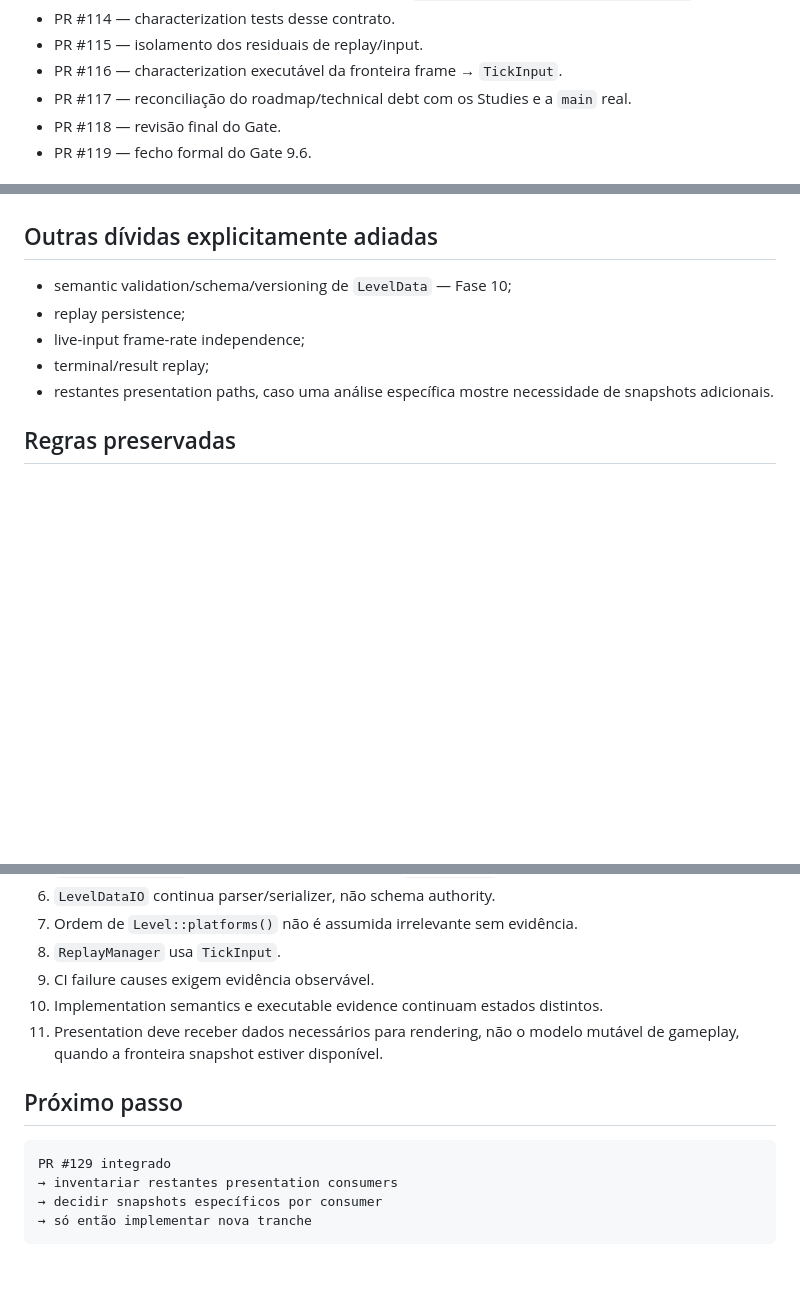
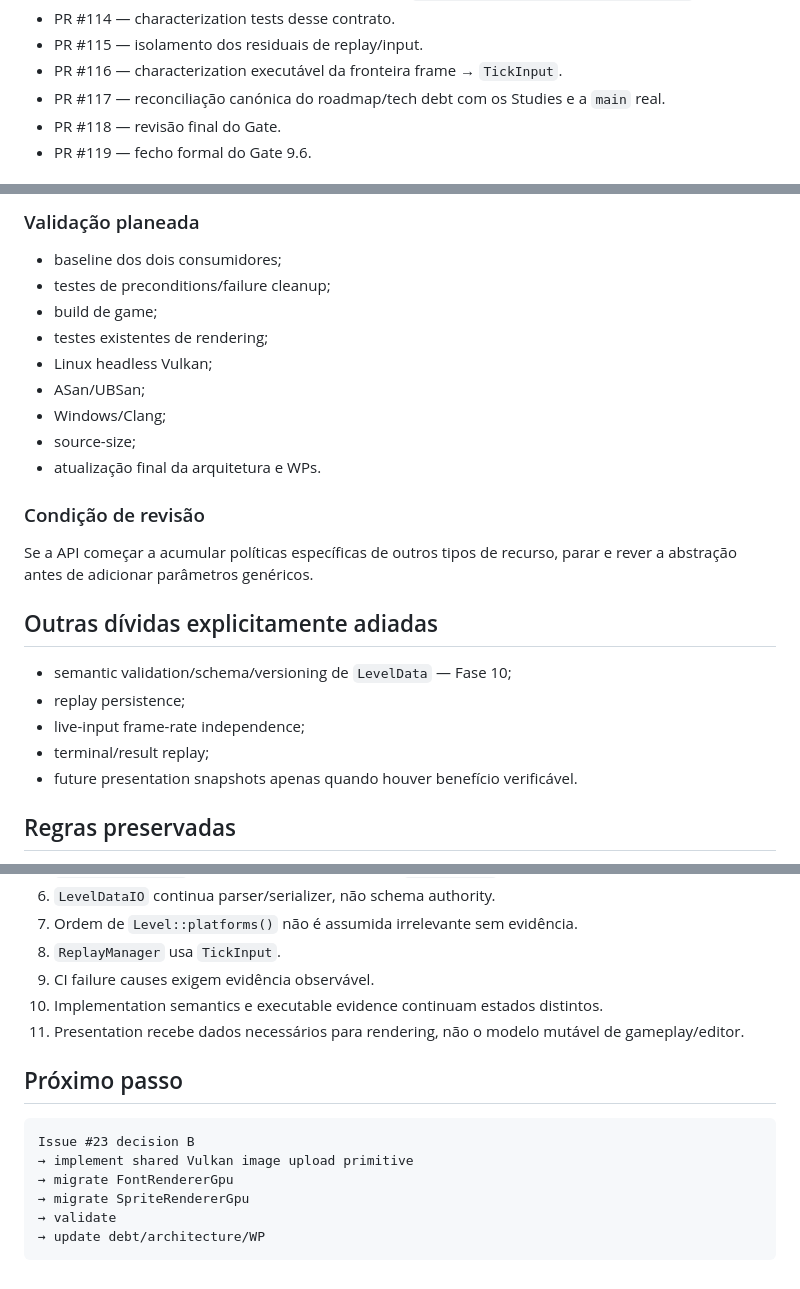
Before and after one commit to Siuo-Player/ASCENDENDO, a Markdown page: docs/TECH_DEBT.md, 3 parts joined by grey strips. GitHub-like rendering; blank space fills up the shorter version.

````diff
--- a/docs/TECH_DEBT.md
+++ b/docs/TECH_DEBT.md
@@ -30,7 +30,7 @@ O fecho formal segue a integração da revisão final do Gate (PR #118) e a conf
 - PR #114 — characterization tests desse contrato.
 - PR #115 — isolamento dos residuais de replay/input.
 - PR #116 — characterization executável da fronteira frame → `TickInput`.
-- PR #117 — reconciliação do roadmap/technical debt com os Studies e a `main` real.
+- PR #117 — reconciliação canónica do roadmap/tech debt com os Studies e a `main` real.
 - PR #118 — revisão final do Gate.
 - PR #119 — fecho formal do Gate 9.6.
 
@@ -97,3 +135,18 @@ Os restantes presentation consumers devem ser avaliados separadamente. `UiRender
+### Validação planeada
+
+- baseline dos dois consumidores;
+- testes de preconditions/failure cleanup;
+- build de game;
+- testes existentes de rendering;
+- Linux headless Vulkan;
+- ASan/UBSan;
+- Windows/Clang;
+- source-size;
+- atualização final da arquitetura e WPs.
+
+### Condição de revisão
+
+Se a API começar a acumular políticas específicas de outros tipos de recurso, parar e rever a abstração antes de adicionar parâmetros genéricos.
 
 ## Outras dívidas explicitamente adiadas
 
@@ -101,7 +154,7 @@ Os restantes presentation consumers devem ser avaliados separadamente. `UiRender
 - replay persistence;
 - live-input frame-rate independence;
 - terminal/result replay;
-- restantes presentation paths, caso uma análise específica mostre necessidade de snapshots adicionais.
+- future presentation snapshots apenas quando houver benefício verificável.
 
 ## Regras preservadas
 
@@ -115,13 +168,15 @@ Os restantes presentation consumers devem ser avaliados separadamente. `UiRender
 8. `ReplayManager` usa `TickInput`.
 9. CI failure causes exigem evidência observável.
 10. Implementation semantics e executable evidence continuam estados distintos.
-11. Presentation deve receber dados necessários para rendering, não o modelo mutável de gameplay, quando a fronteira snapshot estiver disponível.
+11. Presentation recebe dados necessários para rendering, não o modelo mutável de gameplay/editor.
 
 ## Próximo passo
 
 ```text
-PR #129 integrado
-→ inventariar restantes presentation consumers
-→ decidir snapshots específicos por consumer
-→ só então implementar nova tranche
+Issue #23 decision B
+→ implement shared Vulkan image upload primitive
+→ migrate FontRendererGpu
+→ migrate SpriteRendererGpu
+→ validate
+→ update debt/architecture/WP
 ```
````
Also changed, not shown: other parts of docs/TECH_DEBT.md (+47 -9 lines).
